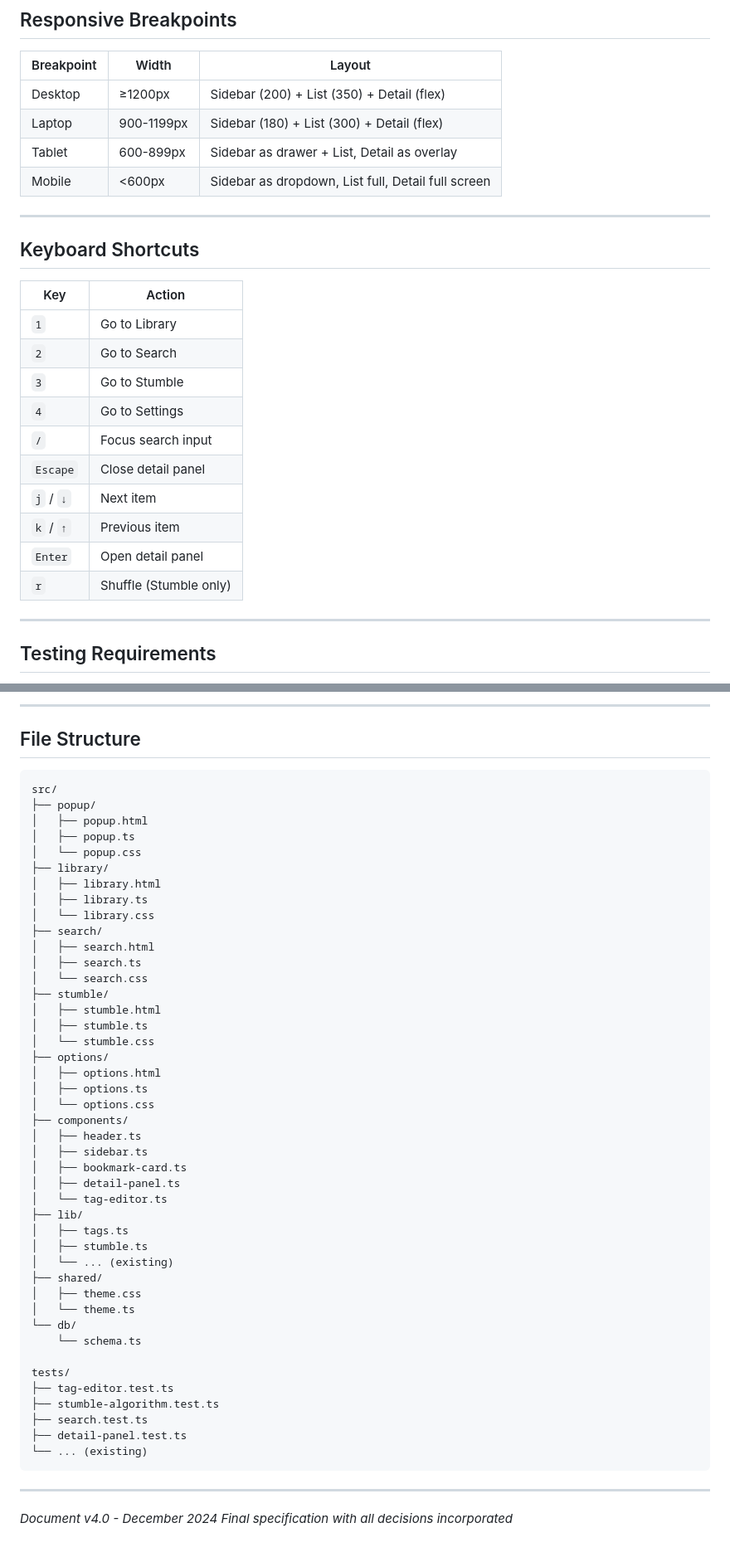
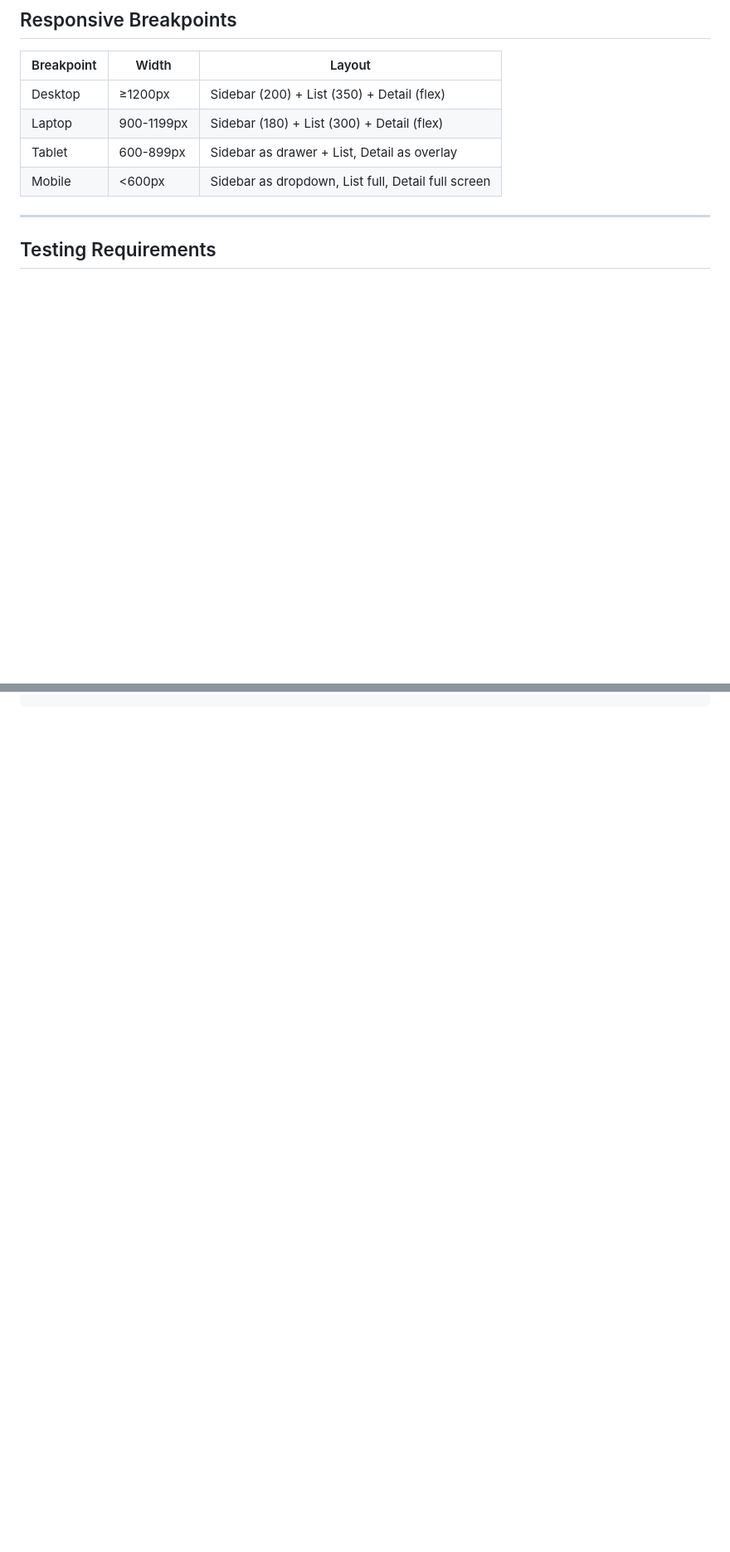
Before and after one commit to longregen/bookmarks, a Markdown page: REDESIGN.md, 2 parts joined by grey strips. Shown: that part at 83% size. Drawn GitHub-style; blank space fills up the shorter version.

Commit message:
Revise search history and layout details
Updated search history details and layout specifications. Removed keyboard shortcuts section and implementation phases.

````diff
--- a/REDESIGN.md
+++ b/REDESIGN.md
@@ -619,22 +619,6 @@ db.version(3).stores({
 | Tablet | 600-899px | Sidebar as drawer + List, Detail as overlay |
 | Mobile | <600px | Sidebar as dropdown, List full, Detail full screen |
 
----
-
-## Keyboard Shortcuts
-
-| Key | Action |
-|-----|--------|
-| `1` | Go to Library |
-| `2` | Go to Search |
-| `3` | Go to Stumble |
-| `4` | Go to Settings |
-| `/` | Focus search input |
-| `Escape` | Close detail panel |
-| `j` / `↓` | Next item |
-| `k` / `↑` | Previous item |
-| `Enter` | Open detail panel |
-| `r` | Shuffle (Stumble only) |
 
 ---
 
@@ -747,54 +666,0 @@ describe('DetailPanel', () => {
----
-
-## File Structure
-
-```
-src/
-├── popup/
-│   ├── popup.html
-│   ├── popup.ts
-│   └── popup.css
-├── library/
-│   ├── library.html
-│   ├── library.ts
-│   └── library.css
-├── search/
-│   ├── search.html
-│   ├── search.ts
-│   └── search.css
-├── stumble/
-│   ├── stumble.html
-│   ├── stumble.ts
-│   └── stumble.css
-├── options/
-│   ├── options.html
-│   ├── options.ts
-│   └── options.css
-├── components/
-│   ├── header.ts
-│   ├── sidebar.ts
-│   ├── bookmark-card.ts
-│   ├── detail-panel.ts
-│   └── tag-editor.ts
-├── lib/
-│   ├── tags.ts
-│   ├── stumble.ts
-│   └── ... (existing)
-├── shared/
-│   ├── theme.css
-│   └── theme.ts
-└── db/
-    └── schema.ts
-
-tests/
-├── tag-editor.test.ts
-├── stumble-algorithm.test.ts
-├── search.test.ts
-├── detail-panel.test.ts
-└── ... (existing)
-```
-
----
-
-*Document v4.0 - December 2024*
-*Final specification with all decisions incorporated*
````
Also changed, not shown: other parts of REDESIGN.md (+4 -68 lines).
